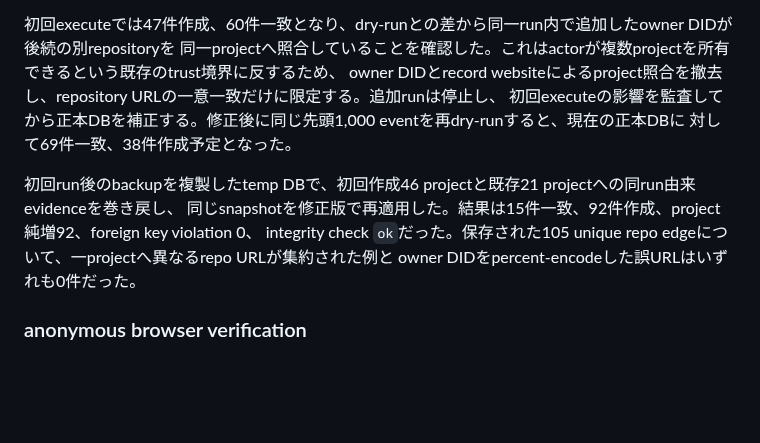
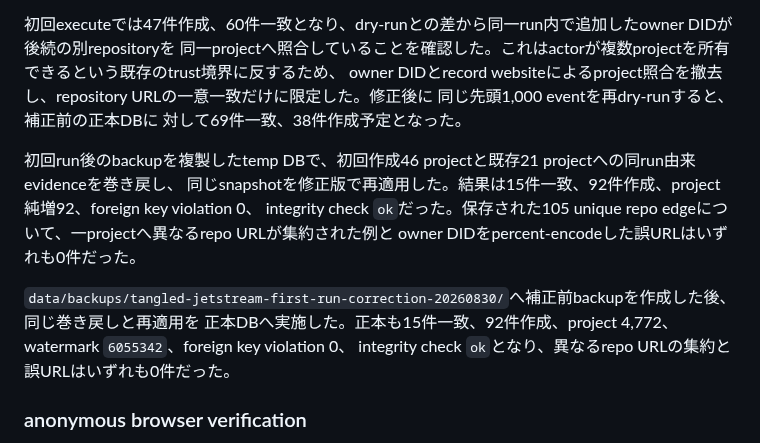
Before and after one commit to yamarten/atproto-fieldnotes, a Markdown page: docs/notes/source-lane-evaluation-2026-08-30.md, the part around the change. GitHub-like rendering; blank space fills up the shorter version.

Commit message:
Record corrected Tangled initial sync

```diff
--- a/docs/notes/source-lane-evaluation-2026-08-30.md
+++ b/docs/notes/source-lane-evaluation-2026-08-30.md
@@ -48,14 +48,18 @@ relevance filterで除外、28件を既存projectへ一致、79件を新規作
 
 初回executeでは47件作成、60件一致となり、dry-runとの差から同一run内で追加したowner DIDが後続の別repositoryを
 同一projectへ照合していることを確認した。これはactorが複数projectを所有できるという既存のtrust境界に反するため、
-owner DIDとrecord websiteによるproject照合を撤去し、repository URLの一意一致だけに限定する。追加runは停止し、
-初回executeの影響を監査してから正本DBを補正する。修正後に同じ先頭1,000 eventを再dry-runすると、現在の正本DBに
+owner DIDとrecord websiteによるproject照合を撤去し、repository URLの一意一致だけに限定した。修正後に
+同じ先頭1,000 eventを再dry-runすると、補正前の正本DBに
 対して69件一致、38件作成予定となった。
 
 初回run後のbackupを複製したtemp DBで、初回作成46 projectと既存21 projectへの同run由来evidenceを巻き戻し、
 同じsnapshotを修正版で再適用した。結果は15件一致、92件作成、project純増92、foreign key violation 0、
 integrity check `ok`だった。保存された105 unique repo edgeについて、一projectへ異なるrepo URLが集約された例と
 owner DIDをpercent-encodeした誤URLはいずれも0件だった。
+
+`data/backups/tangled-jetstream-first-run-correction-20260830/`へ補正前backupを作成した後、同じ巻き戻しと再適用を
+正本DBへ実施した。正本も15件一致、92件作成、project 4,772、watermark `6055342`、foreign key violation 0、
+integrity check `ok`となり、異なるrepo URLの集約と誤URLはいずれも0件だった。
 
 ### anonymous browser verification
 
```
Also changed, not shown: docs/status.md (+2 -1 lines).
